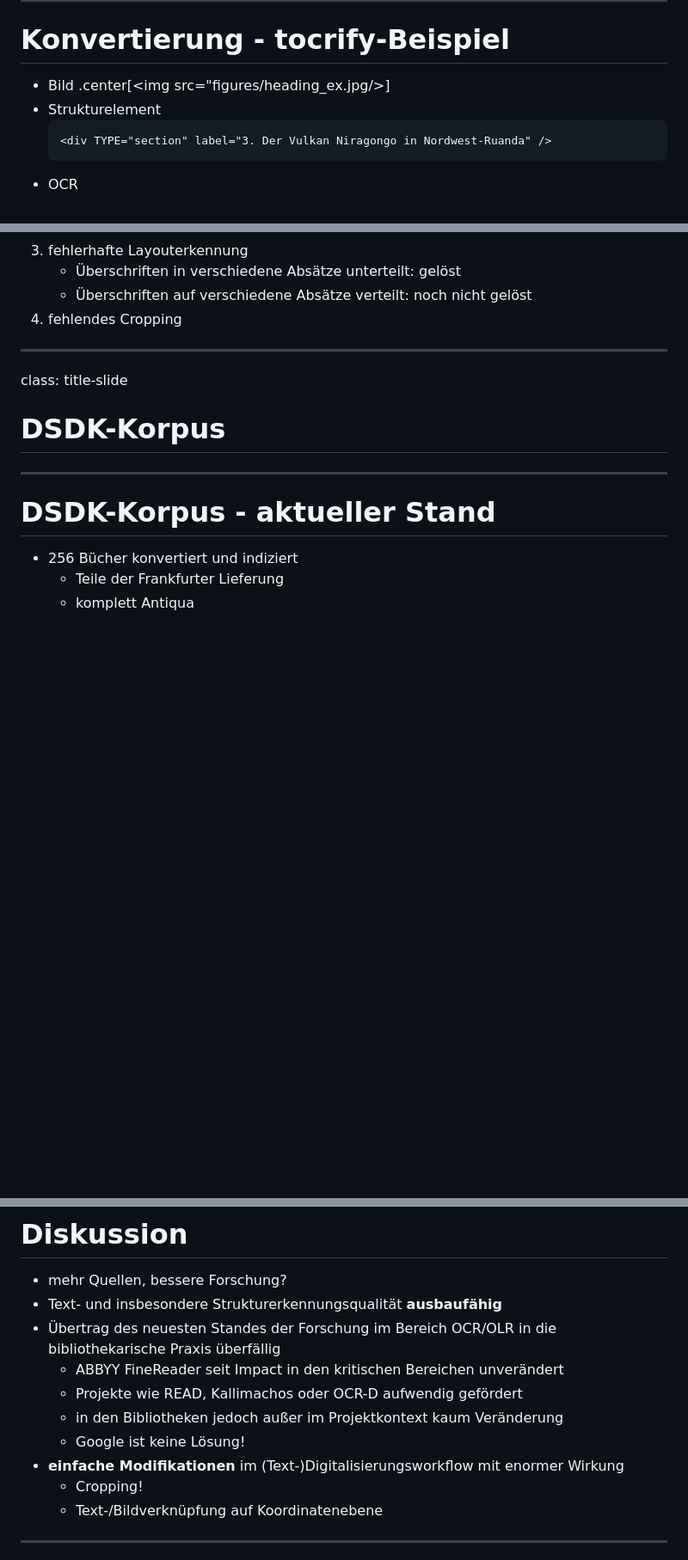
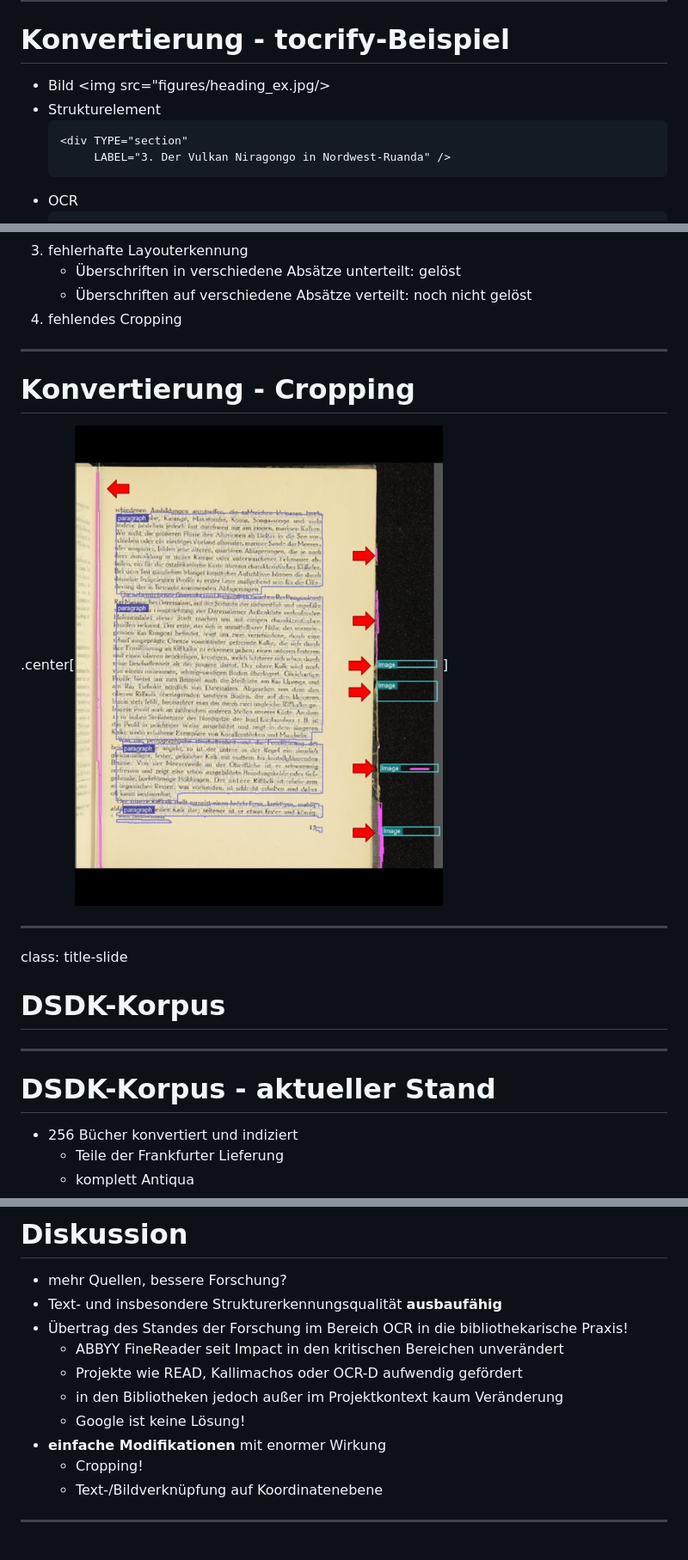
Before and after one commit to deutschestextarchiv/tocrify, a Markdown page: docs/content.md, 3 parts joined by grey strips. Shown: that part at 86% size. Rendered like a GitHub page; pictures changed too: docs/figures/cropping.jpg (added); blank space fills up the shorter version.

````diff
--- a/docs/content.md
+++ b/docs/content.md
@@ -137,10 +137,10 @@ class: title-slide
 
 # Konvertierung - tocrify-Beispiel
 
-- Bild
-  .center[<img src="figures/heading_ex.jpg/>]
+- Bild <img src="figures/heading_ex.jpg/>
 - Strukturelement
   ```xml
-  <div TYPE="section" label="3. Der Vulkan Niragongo in Nordwest-Ruanda" />
+  <div TYPE="section"
+       LABEL="3. Der Vulkan Niragongo in Nordwest-Ruanda" />
   ```
 - OCR
@@ -161,6 +171,12 @@ class: title-slide
     + Überschriften in verschiedene Absätze unterteilt: gelöst
     + Überschriften auf verschiedene Absätze verteilt: noch nicht gelöst
 4. fehlendes Cropping
+
+---
+
+# Konvertierung - Cropping
+
+.center[<img src="figures/cropping.jpg" />]
 
 ---
 
@@ -320,12 +336,12 @@ class: title-slide
 
 - mehr Quellen, bessere Forschung?
 - Text- und insbesondere Strukturerkennungsqualität **ausbaufähig**
-- Übertrag des neuesten Standes der Forschung im Bereich OCR/OLR in die bibliothekarische Praxis überfällig
+- Übertrag des Standes der Forschung im Bereich OCR in die bibliothekarische Praxis!
     + ABBYY FineReader seit Impact in den kritischen Bereichen unverändert
     + Projekte wie READ, Kallimachos oder OCR-D aufwendig gefördert
     + in den Bibliotheken jedoch außer im Projektkontext kaum Veränderung
     + Google ist keine Lösung!
-- **einfache Modifikationen** im (Text-)Digitalisierungsworkflow mit enormer Wirkung
+- **einfache Modifikationen** mit enormer Wirkung
     + Cropping!
     + Text-/Bildverknüpfung auf Koordinatenebene
 
````
Also changed, not shown: other parts of docs/content.md (+10 -0 lines).
